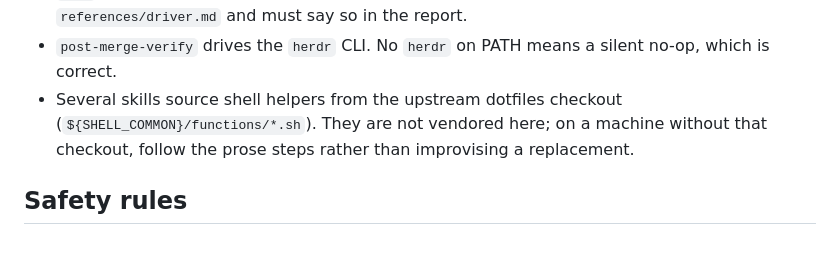
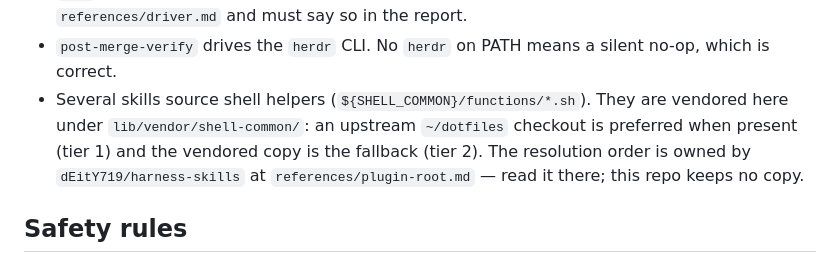
Before and after one commit to dEitY719/gh-verify-skills, a Markdown page: GEMINI.md, the part around the change. Drawn GitHub-style.

```diff
--- a/GEMINI.md
+++ b/GEMINI.md
@@ -64,10 +64,12 @@ read that repo's `references/antigravity-tools.md` instead: `agy` shares
   in `references/driver.md` and must say so in the report.
 - `post-merge-verify` drives the `herdr` CLI. No `herdr` on PATH means a silent
   no-op, which is correct.
-- Several skills source shell helpers from the upstream dotfiles checkout
-  (`${SHELL_COMMON}/functions/*.sh`). They are not vendored here; on a machine
-  without that checkout, follow the prose steps rather than improvising a
-  replacement.
+- Several skills source shell helpers (`${SHELL_COMMON}/functions/*.sh`). They
+  are vendored here under `lib/vendor/shell-common/`: an upstream `~/dotfiles`
+  checkout is preferred when present (tier 1) and the vendored copy is the
+  fallback (tier 2). The resolution order is owned by
+  `dEitY719/harness-skills` at `references/plugin-root.md` — read it there;
+  this repo keeps no copy.
 
 ## Safety rules
 
```
Also changed, not shown: README.md (+6 -2 lines).
